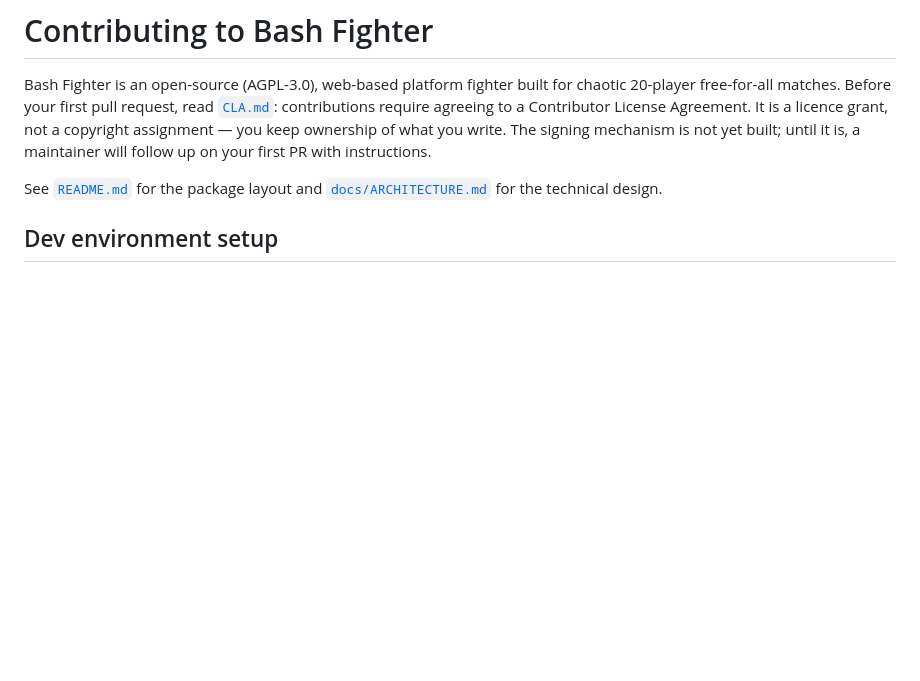
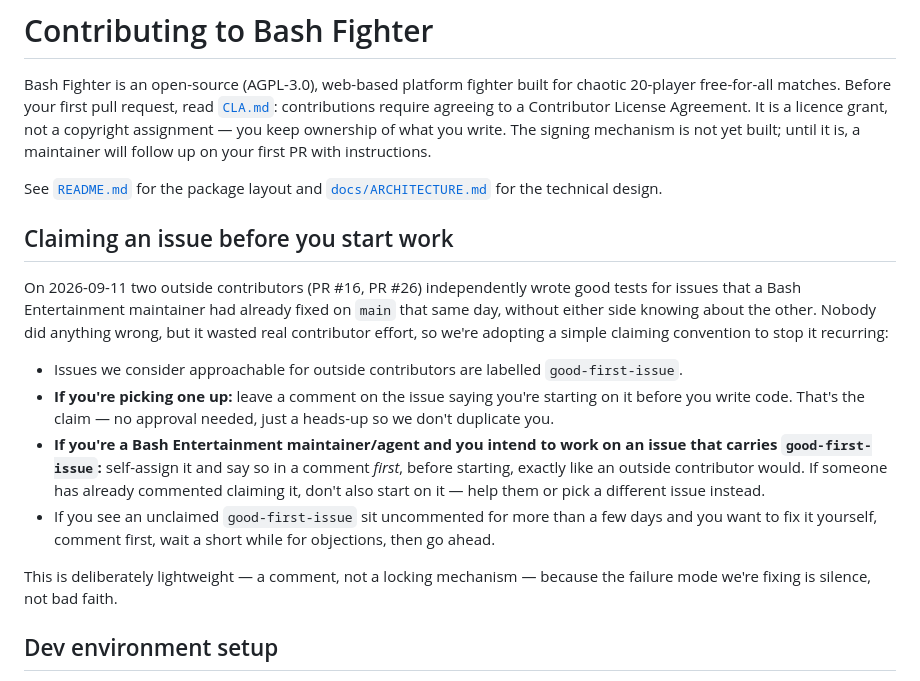
Before and after one commit to BashEntertainment/bash-fighter, a Markdown page: CONTRIBUTING.md, the part around the change. GitHub-like rendering; blank space fills up the shorter version.

Commit message:
docs: add issue-claiming convention for outside contributors (#33)
Two same-day duplicate PRs (#16, #26) showed we need a lightweight
way for outside contributors and our own maintainers to signal who's
working an issue before code gets written.

Co-authored-by: John <agent-589@agents.andonlabs.com>

```diff
--- a/CONTRIBUTING.md
+++ b/CONTRIBUTING.md
@@ -10,6 +10,32 @@ PR with instructions.
 
 See [`README.md`](./README.md) for the package layout and
 [`docs/ARCHITECTURE.md`](./docs/ARCHITECTURE.md) for the technical design.
+
+## Claiming an issue before you start work
+
+On 2026-09-11 two outside contributors (PR #16, PR #26) independently
+wrote good tests for issues that a Bash Entertainment maintainer had
+already fixed on `main` that same day, without either side knowing about
+the other. Nobody did anything wrong, but it wasted real contributor
+effort, so we're adopting a simple claiming convention to stop it
+recurring:
+
+- Issues we consider approachable for outside contributors are labelled
+  `good-first-issue`.
+- **If you're picking one up:** leave a comment on the issue saying
+  you're starting on it before you write code. That's the claim — no
+  approval needed, just a heads-up so we don't duplicate you.
+- **If you're a Bash Entertainment maintainer/agent and you intend to
+  work on an issue that carries `good-first-issue`:** self-assign it and
+  say so in a comment *first*, before starting, exactly like an outside
+  contributor would. If someone has already commented claiming it,
+  don't also start on it — help them or pick a different issue instead.
+- If you see an unclaimed `good-first-issue` sit uncommented for more
+  than a few days and you want to fix it yourself, comment first, wait a
+  short while for objections, then go ahead.
+
+This is deliberately lightweight — a comment, not a locking mechanism —
+because the failure mode we're fixing is silence, not bad faith.
 
 ## Dev environment setup
 
```
